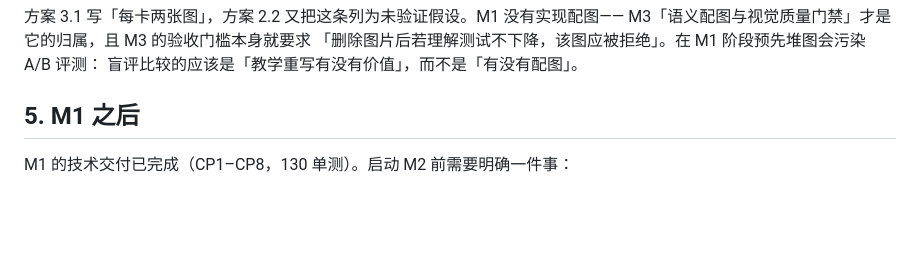
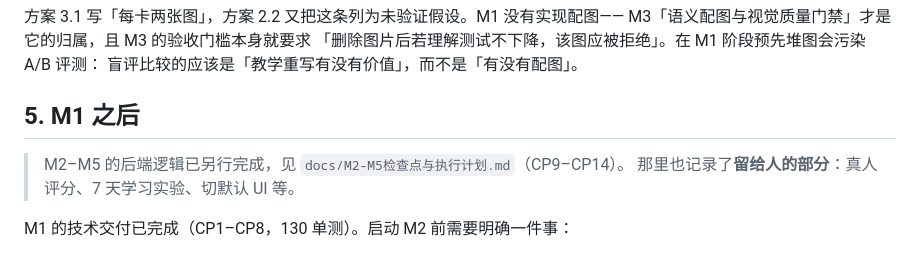
Before and after one commit to Andy021110/weizhi, a Markdown page: docs/M1检查点与执行计划.md, the part around the change. Drawn GitHub-style; blank space fills up the shorter version.

Commit message:
docs: 新增 M2–M5 检查点与执行计划（CP9–CP14），并在 M1 文档交叉引用

```diff
--- a/docs/M1检查点与执行计划.md
+++ b/docs/M1检查点与执行计划.md
@@ -279,6 +279,9 @@ M3「语义配图与视觉质量门禁」才是它的归属，且 M3 的验收
 
 ## 5. M1 之后
 
+> M2–M5 的后端逻辑已另行完成，见 `docs/M2-M5检查点与执行计划.md`（CP9–CP14）。
+> 那里也记录了**留给人的部分**：真人评分、7 天学习实验、切默认 UI 等。
+
 M1 的技术交付已完成（CP1–CP8，130 单测）。启动 M2 前需要明确一件事：
 
 - **形式化验收未完成**（见 4.4）。如果对 CP8 的架构有把握，可以直接进入 M2
```
Also changed, not shown: docs/M2-M5检查点与执行计划.md (added, +124 -0 lines).
